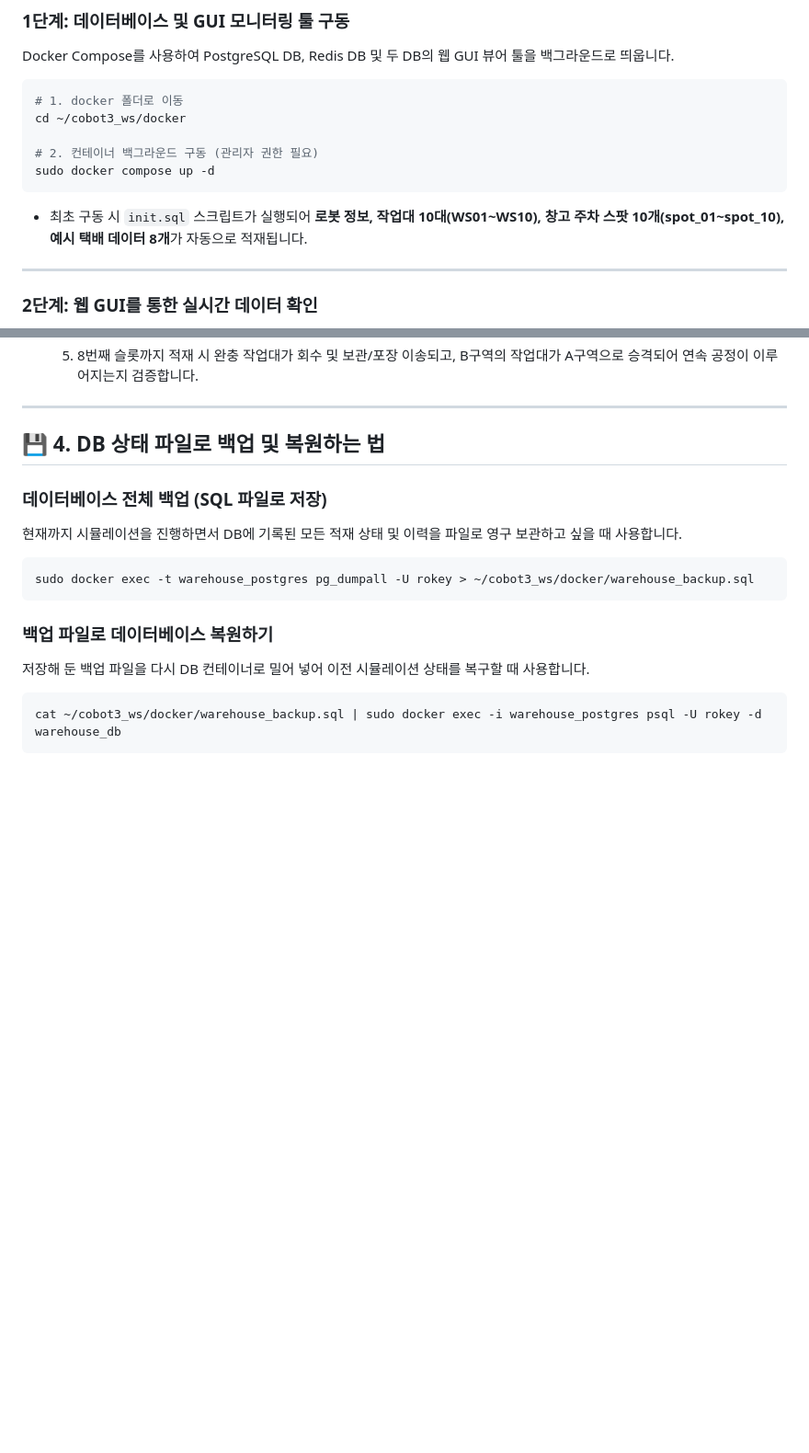
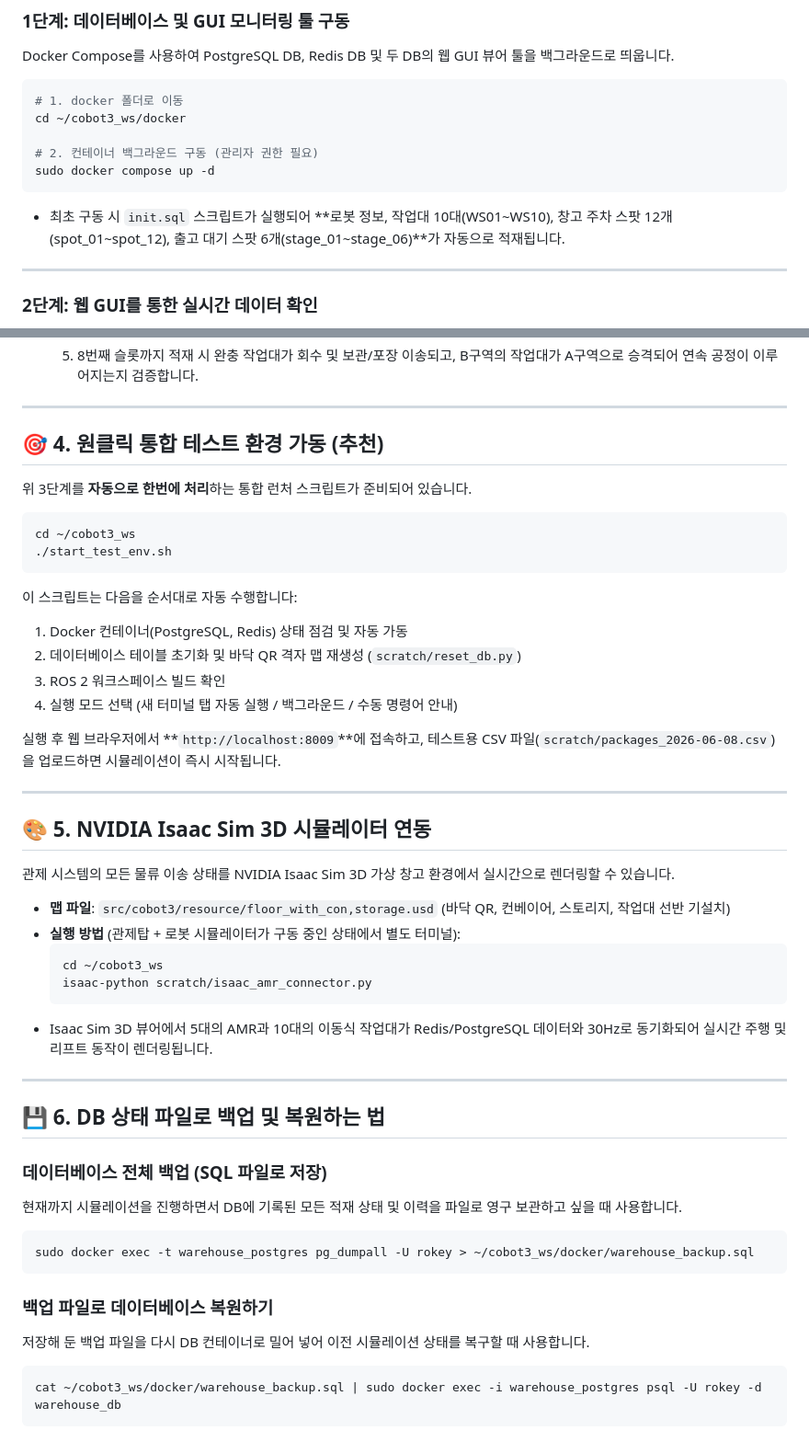
Before and after one commit to yjhyun0613/cobot3_ws, a Markdown page: README.md, 2 parts joined by grey strips. Shown at 92% size. Drawn GitHub-style; blank space fills up the shorter version.

Commit message:
docs: update README with one-click launcher and Isaac Sim sections, add CHANGELOG entries for Jun 7 afternoon

````diff
--- a/README.md
+++ b/README.md
@@ -60,7 +60,7 @@ cd ~/cobot3_ws/docker
 # 2. 컨테이너 백그라운드 구동 (관리자 권한 필요)
 sudo docker compose up -d
 ```
-* 최초 구동 시 `init.sql` 스크립트가 실행되어 **로봇 정보, 작업대 10대(WS01~WS10), 창고 주차 스팟 10개(spot_01~spot_10), 예시 택배 데이터 8개**가 자동으로 적재됩니다.
+* 최초 구동 시 `init.sql` 스크립트가 실행되어 **로봇 정보, 작업대 10대(WS01~WS10), 창고 주차 스팟 12개(spot_01~spot_12), 출고 대기 스팟 6개(stage_01~stage_06)**가 자동으로 적재됩니다.
 
 ---
 
@@ -146,7 +146,40 @@ DB 데이터(PostgreSQL & Redis)를 한눈에 모니터링할 수 있는 멋진
 
 ---
 
-## 💾 4. DB 상태 파일로 백업 및 복원하는 법
+## 🎯 4. 원클릭 통합 테스트 환경 가동 (추천)
+
+위 3단계를 **자동으로 한번에 처리**하는 통합 런처 스크립트가 준비되어 있습니다.
+
+```bash
+cd ~/cobot3_ws
+./start_test_env.sh
+```
+
+이 스크립트는 다음을 순서대로 자동 수행합니다:
+1. Docker 컨테이너(PostgreSQL, Redis) 상태 점검 및 자동 가동
+2. 데이터베이스 테이블 초기화 및 바닥 QR 격자 맵 재생성 (`scratch/reset_db.py`)
+3. ROS 2 워크스페이스 빌드 확인
+4. 실행 모드 선택 (새 터미널 탭 자동 실행 / 백그라운드 / 수동 명령어 안내)
+
+실행 후 웹 브라우저에서 **`http://localhost:8009`**에 접속하고, 테스트용 CSV 파일(`scratch/packages_2026-06-08.csv`)을 업로드하면 시뮬레이션이 즉시 시작됩니다.
+
+---
+
+## 🎨 5. NVIDIA Isaac Sim 3D 시뮬레이터 연동
+
+관제 시스템의 모든 물류 이송 상태를 NVIDIA Isaac Sim 3D 가상 창고 환경에서 실시간으로 렌더링할 수 있습니다.
+
+* **맵 파일**: `src/cobot3/resource/floor_with_con,storage.usd` (바닥 QR, 컨베이어, 스토리지, 작업대 선반 기설치)
+* **실행 방법** (관제탑 + 로봇 시뮬레이터가 구동 중인 상태에서 별도 터미널):
+  ```bash
+  cd ~/cobot3_ws
+  isaac-python scratch/isaac_amr_connector.py
+  ```
+* Isaac Sim 3D 뷰어에서 5대의 AMR과 10대의 이동식 작업대가 Redis/PostgreSQL 데이터와 30Hz로 동기화되어 실시간 주행 및 리프트 동작이 렌더링됩니다.
+
+---
+
+## 💾 6. DB 상태 파일로 백업 및 복원하는 법
 
 ### 데이터베이스 전체 백업 (SQL 파일로 저장)
 현재까지 시뮬레이션을 진행하면서 DB에 기록된 모든 적재 상태 및 이력을 파일로 영구 보관하고 싶을 때 사용합니다.
````
Also changed, not shown: CHANGELOG.md (+17 -0 lines).
